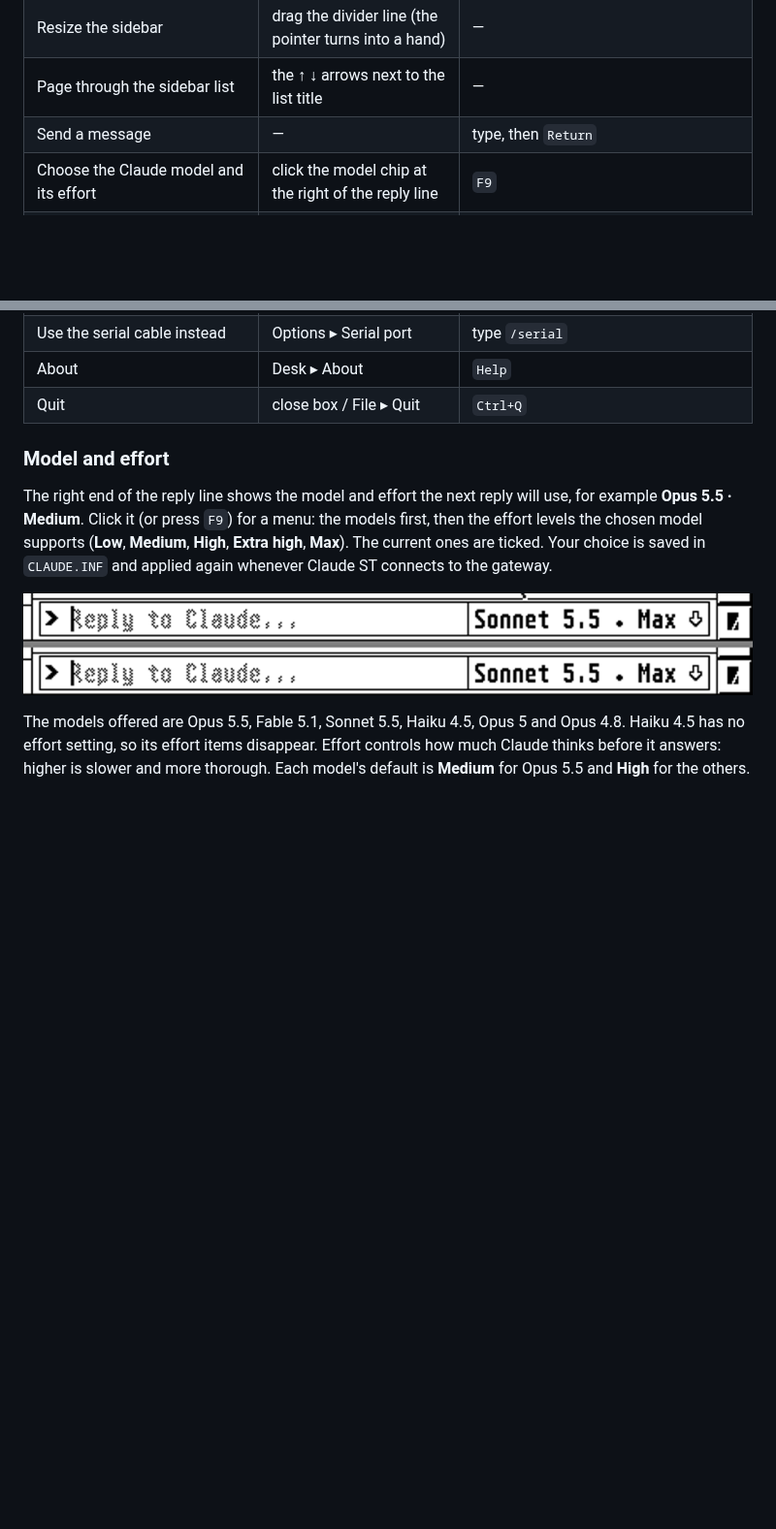
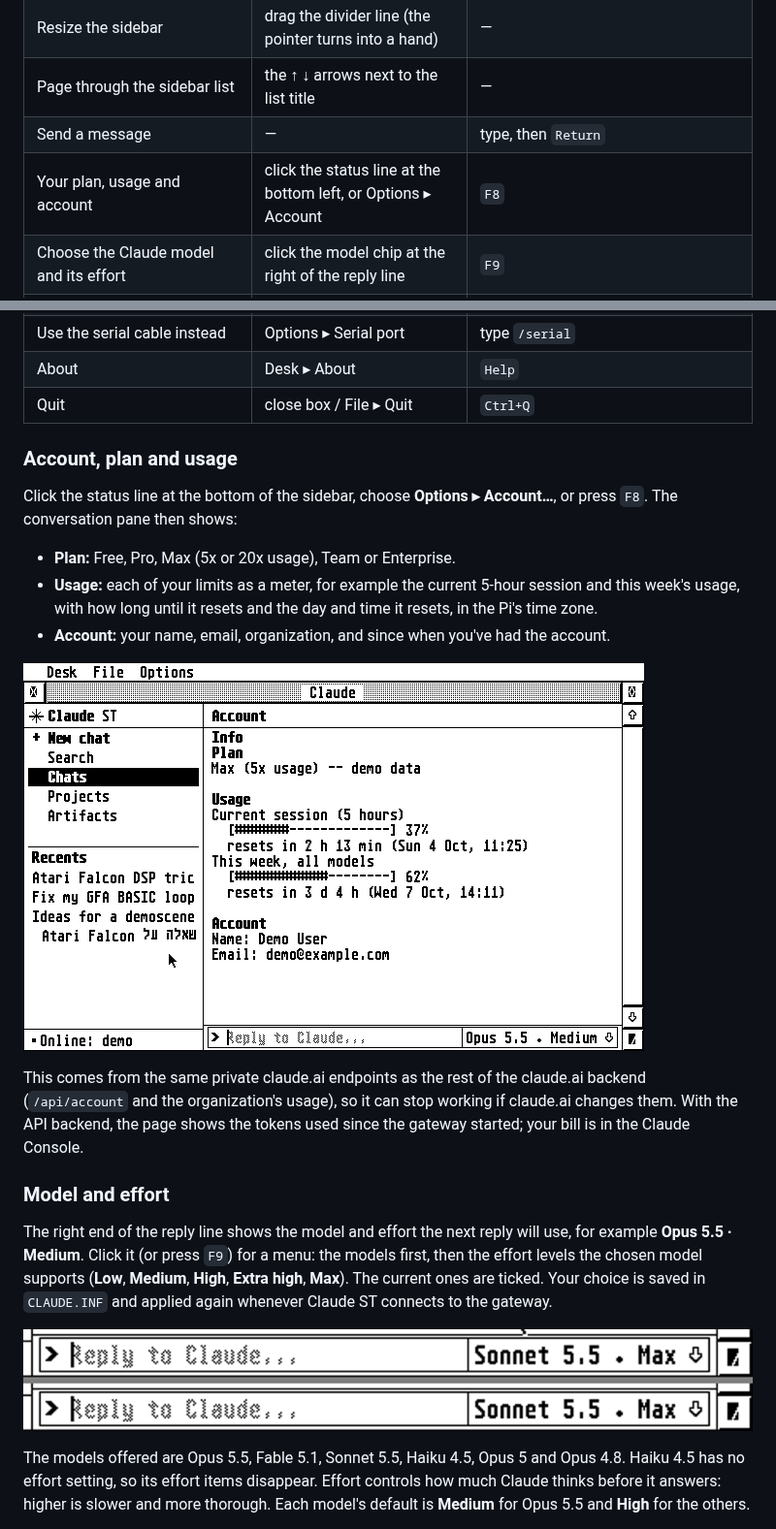
Before and after one commit to whomper/atari_claude, a Markdown page: README.md, 2 parts joined by grey strips. Shown at 97% size. Rendered like a GitHub page; pictures changed too: docs/account.png (added); blank space fills up the shorter version.

```diff
--- a/README.md
+++ b/README.md
@@ -198,6 +198,7 @@ python3 claude_bridge.py --backend demo --serial /dev/ttyUSB0
 | Resize the sidebar | drag the divider line (the pointer turns into a hand) | — |
 | Page through the sidebar list | the ↑ ↓ arrows next to the list title | — |
 | Send a message | — | type, then `Return` |
+| Your plan, usage and account | click the status line at the bottom left, or Options ▸ Account | `F8` |
 | Choose the Claude model and its effort | click the model chip at the right of the reply line | `F9` |
 | Scroll the conversation | scroll bar, or click the upper/lower half | `↑` `↓`, `Shift+↑/↓` by page, `Clr/Home` top, `Shift+Clr/Home` bottom |
 | Type in Hebrew (on/off) | Options ▸ Hebrew keys | `F10` |
@@ -208,6 +209,26 @@ python3 claude_bridge.py --backend demo --serial /dev/ttyUSB0
 | Use the serial cable instead | Options ▸ Serial port | type `/serial` |
 | About | Desk ▸ About | `Help` |
 | Quit | close box / File ▸ Quit | `Ctrl+Q` |
+
+### Account, plan and usage
+
+Click the status line at the bottom of the sidebar, choose **Options ▸
+Account…**, or press `F8`. The conversation pane then shows:
+
+- **Plan:** Free, Pro, Max (5x or 20x usage), Team or Enterprise.
+- **Usage:** each of your limits as a meter, for example the current
+  5-hour session and this week's usage, with how long until it resets
+  and the day and time it resets, in the Pi's time zone.
+- **Account:** your name, email, organization, and since when you've had
+  the account.
+
+![The Account page (demo data)](docs/account.png)
+
+This comes from the same private claude.ai endpoints as the rest of the
+claude.ai backend (`/api/account` and the organization's usage), so it
+can stop working if claude.ai changes them. With the API backend, the
+page shows the tokens used since the gateway started; your bill is in
+the Claude Console.
 
 ### Model and effort
 
```
Also changed, not shown: PROTOCOL.md (+1 -0 lines), 5 other files.
